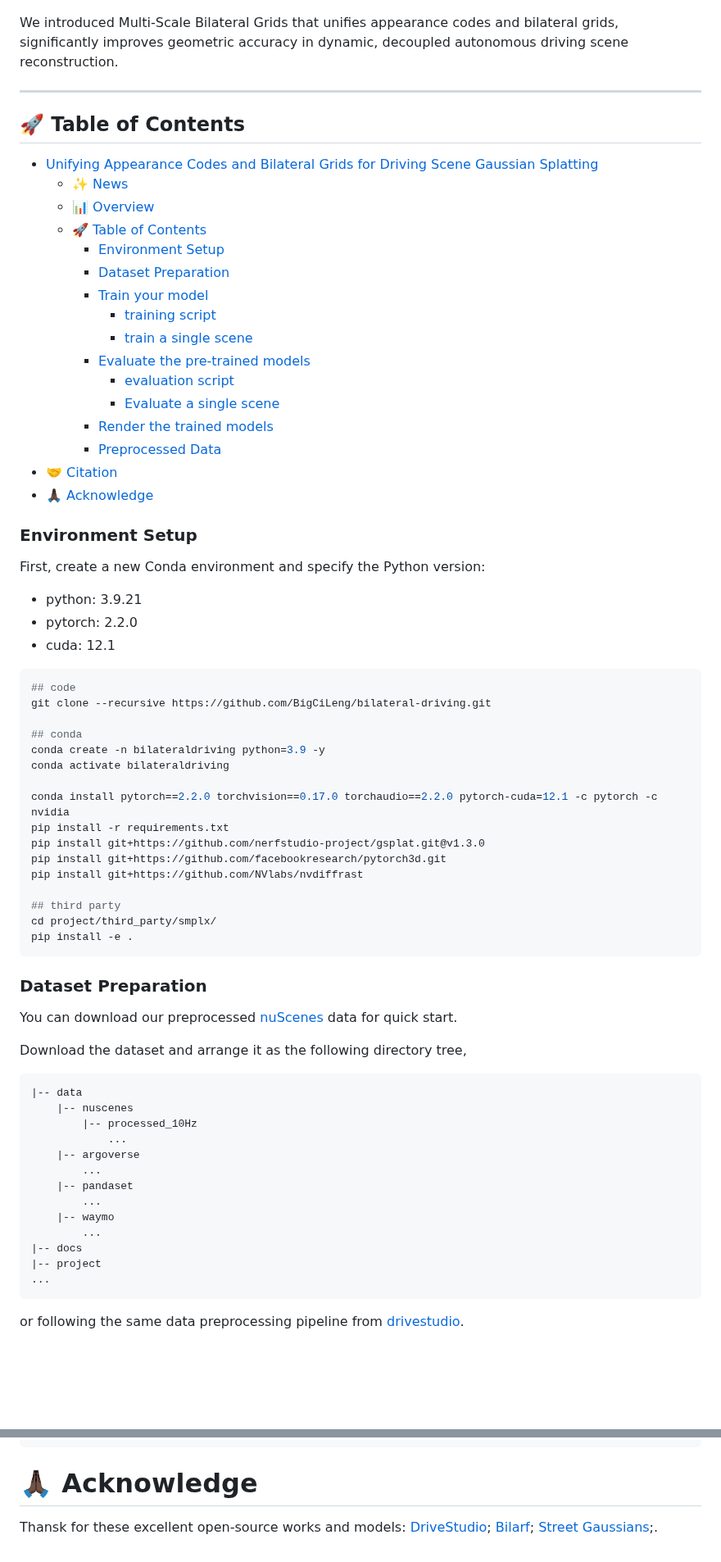
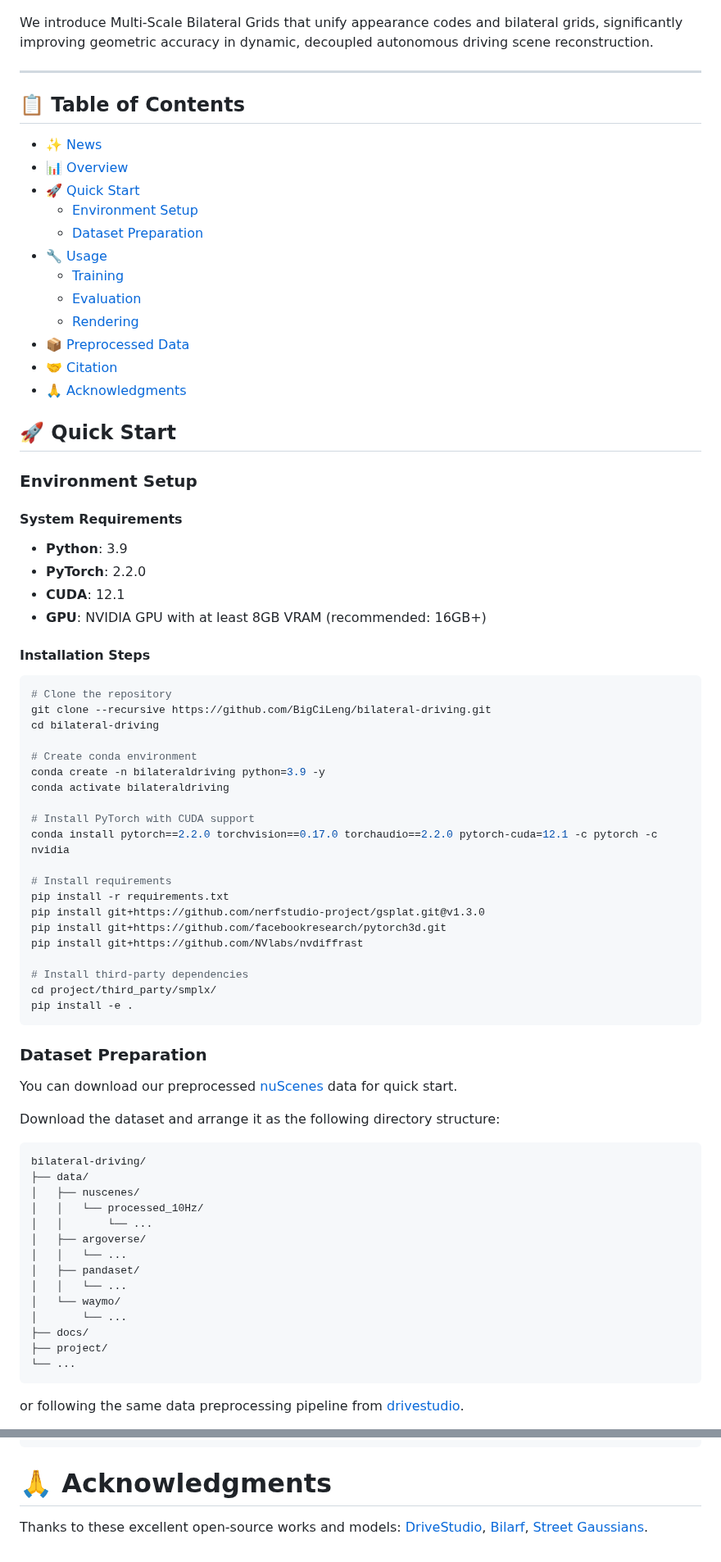
Before and after one commit to BigCiLeng/bilateral-driving, a Markdown page: README.md, 2 parts joined by grey strips. Shown at 82% size. GitHub-like rendering; blank space fills up the shorter version.

````diff
--- a/README.md
+++ b/README.md
@@ -27,52 +32,57 @@ This repo contains the official code of our paper: [Unifying Appearance Codes an
   <img src="docs/media/paradigm.png" alt="Overview" width="100%"/>
 </p>
 
-We introduced Multi-Scale Bilateral Grids that unifies appearance codes and bilateral grids, significantly improves geometric accuracy in dynamic, decoupled autonomous driving scene reconstruction.
+We introduce Multi-Scale Bilateral Grids that unify appearance codes and bilateral grids, significantly improving geometric accuracy in dynamic, decoupled autonomous driving scene reconstruction.
 
 ---
 
-## 🚀 Table of Contents
+## 📋 Table of Contents
 
-- [Unifying Appearance Codes and Bilateral Grids for Driving Scene Gaussian Splatting](#unifying-appearance-codes-and-bilateral-grids-for-driving-scene-gaussian-splatting)
-  - [✨ News](#-news)
-  - [📊 Overview](#-overview)
-  - [🚀 Table of Contents](#-table-of-contents)
-    - [Environment Setup](#environment-setup)
-    - [Dataset Preparation](#dataset-preparation)
-    - [Train your model](#train-your-model)
-      - [training script](#training-script)
-      - [train a single scene](#train-a-single-scene)
-    - [Evaluate the pre-trained models](#evaluate-the-pre-trained-models)
-      - [evaluation script](#evaluation-script)
-      - [Evaluate a single scene](#evaluate-a-single-scene)
-    - [Render the trained models](#render-the-trained-models)
-    - [Preprocessed Data](#preprocessed-data)
+- [✨ News](#-news)
+- [📊 Overview](#-overview)
+- [🚀 Quick Start](#-quick-start)
+  - [Environment Setup](#environment-setup)
+  - [Dataset Preparation](#dataset-preparation)
+- [🔧 Usage](#-usage)
+  - [Training](#training)
+  - [Evaluation](#evaluation)
+  - [Rendering](#rendering)
+- [📦 Preprocessed Data](#-preprocessed-data)
 - [🤝 Citation](#-citation)
-- [🙏🏿 Acknowledge](#-acknowledge)
+- [🙏 Acknowledgments](#-acknowledgments)
+
+## 🚀 Quick Start
 
 ### Environment Setup
 
-First, create a new Conda environment and specify the Python version:
+#### System Requirements
 
-- python: 3.9.21
-- pytorch: 2.2.0
-- cuda: 12.1
+- **Python**: 3.9
+- **PyTorch**: 2.2.0
+- **CUDA**: 12.1
+- **GPU**: NVIDIA GPU with at least 8GB VRAM (recommended: 16GB+)
+
+#### Installation Steps
 
 ```bash
-## code
+# Clone the repository
 git clone --recursive https://github.com/BigCiLeng/bilateral-driving.git
+cd bilateral-driving
 
-## conda
+# Create conda environment
 conda create -n bilateraldriving python=3.9 -y
 conda activate bilateraldriving
 
+# Install PyTorch with CUDA support
 conda install pytorch==2.2.0 torchvision==0.17.0 torchaudio==2.2.0 pytorch-cuda=12.1 -c pytorch -c nvidia
+
+# Install requirements
 pip install -r requirements.txt
 pip install git+https://github.com/nerfstudio-project/gsplat.git@v1.3.0
 pip install git+https://github.com/facebookresearch/pytorch3d.git
 pip install git+https://github.com/NVlabs/nvdiffrast
 
-## third party
+# Install third-party dependencies
 cd project/third_party/smplx/
 pip install -e .
 ```
@@ -81,21 +91,23 @@ pip install -e .
 
 You can download our preprocessed [nuScenes](#preprocessed-data) data for quick start.
 
-Download the dataset and arrange it as the following directory tree,
-```bash
-|-- data
-    |-- nuscenes
-        |-- processed_10Hz
-            ...
-    |-- argoverse
-        ...
-    |-- pandaset
-        ...
-    |-- waymo
-        ...
-|-- docs
-|-- project
-...
+Download the dataset and arrange it as the following directory structure:
+
+```
+bilateral-driving/
+├── data/
+│   ├── nuscenes/
+│   │   └── processed_10Hz/
+│   │       └── ...
+│   ├── argoverse/
+│   │   └── ...
+│   ├── pandaset/
+│   │   └── ...
+│   └── waymo/
+│       └── ...
+├── docs/
+├── project/
+└── ...
 ```
 
 or following the same data preprocessing pipeline from [drivestudio](https://github.com/ziyc/drivestudio?tab=readme-ov-file#-prepare-data).
@@ -243,5 +296,6 @@ If you find this repository helpful, please consider citing our paper:
 }
 ```
 
-# 🙏🏿 Acknowledge
-Thansk for these excellent open-source works and models: [DriveStudio](https://github.com/ziyc/drivestudio); [Bilarf](https://github.com/yuehaowang/bilarf); [Street Gaussians](https://github.com/zju3dv/street_gaussians);.
+# 🙏 Acknowledgments
+
+Thanks to these excellent open-source works and models: [DriveStudio](https://github.com/ziyc/drivestudio), [Bilarf](https://github.com/yuehaowang/bilarf), [Street Gaussians](https://github.com/zju3dv/street_gaussians).
````
Also changed, not shown: other parts of README.md (+85 -39 lines).
